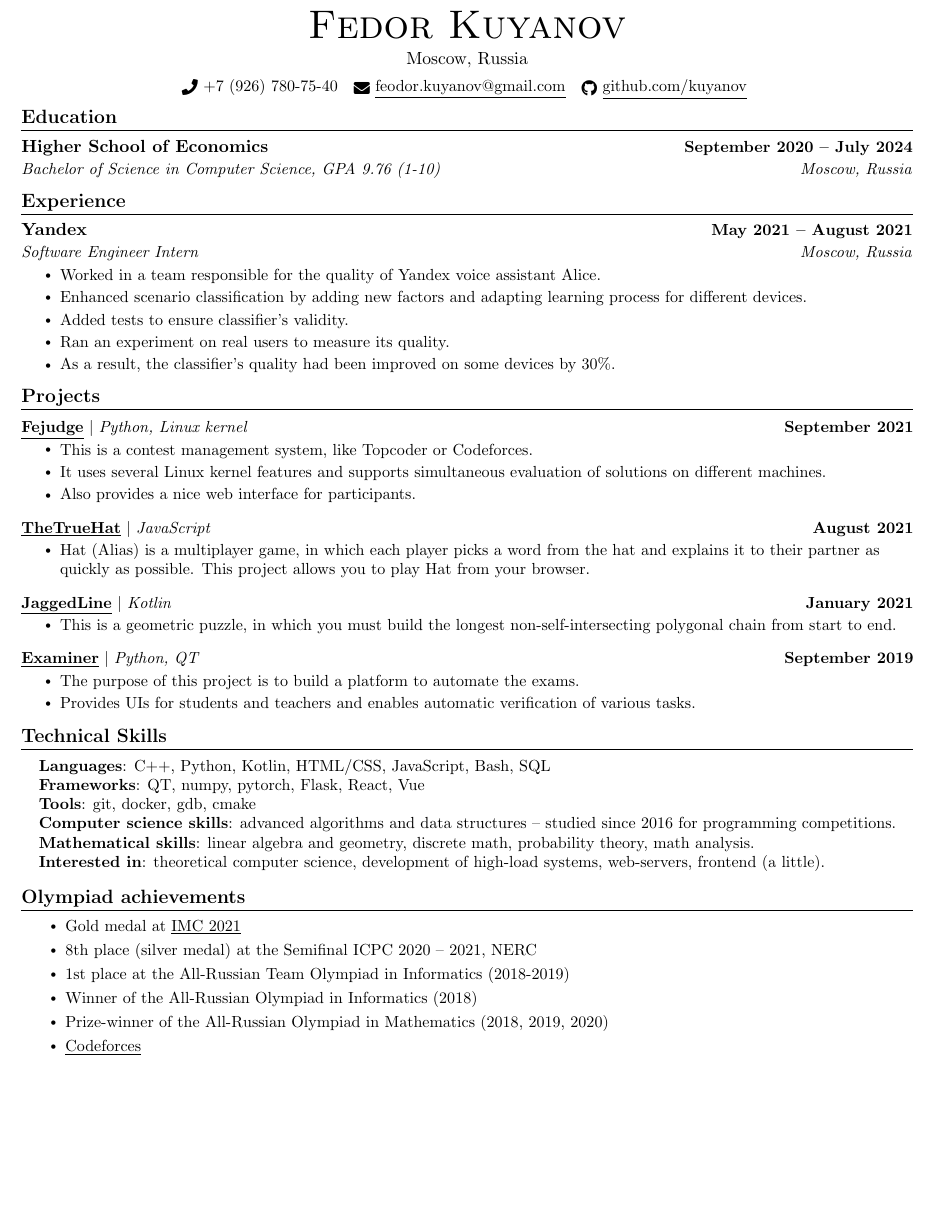
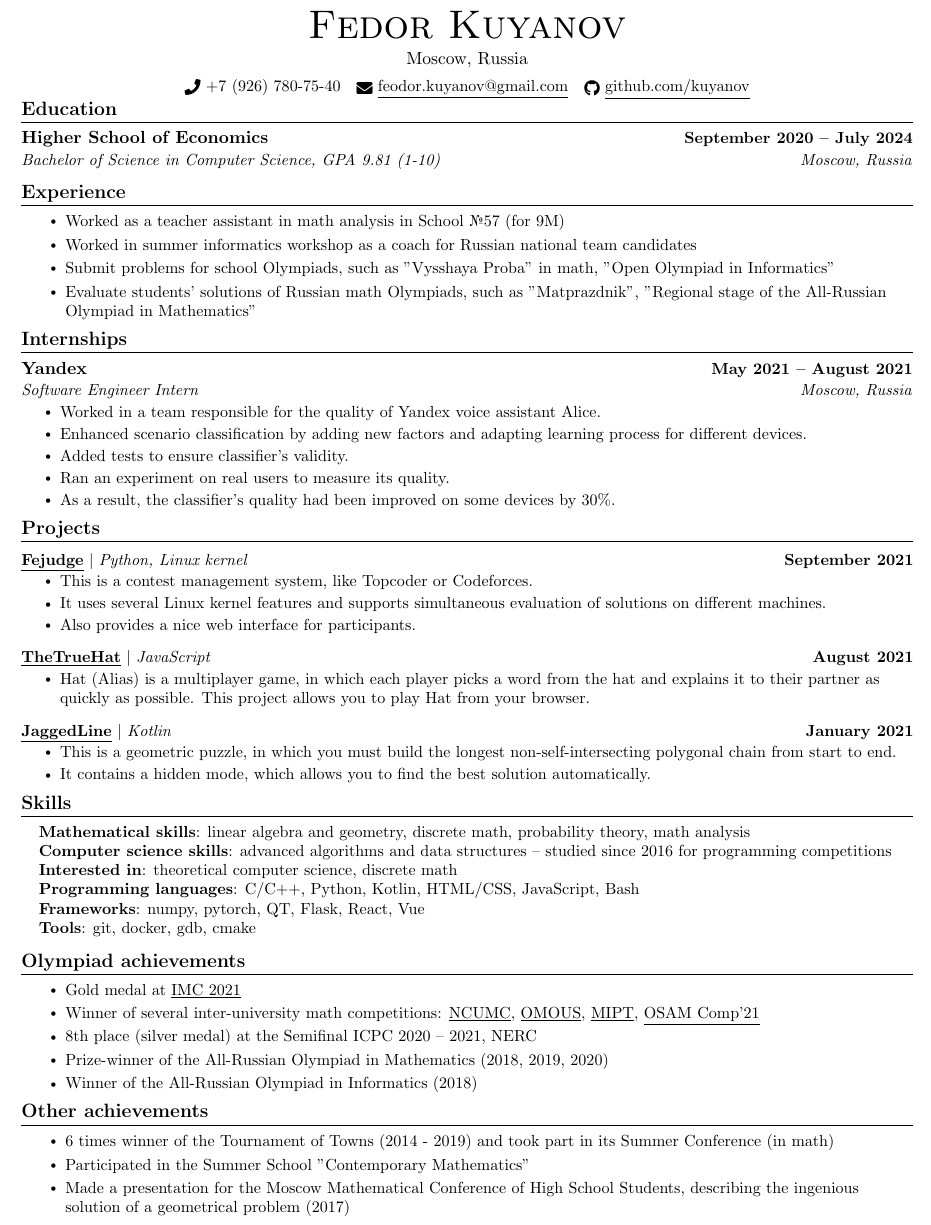
Before and after one commit to kuyanov/CV, a LaTeX CV (cv-math.tex): part of the page before the commit and part of page 1 of 2 after it, cut so that both start at the same text, the shorter picture padded with empty space. Compiled offline with pdfLaTeX.

Commit message:
Update gh-pages to output generated at 7bb97c0

```diff
--- a/cv-common.tex
+++ b/cv-math.tex
@@ -36,12 +36,11 @@
 \renewcommand{\headrulewidth}{0pt}
 \renewcommand{\footrulewidth}{0pt}
 
-% Adjust margins
 \addtolength{\oddsidemargin}{-0.6in}
 \addtolength{\evensidemargin}{-0.5in}
+\addtolength{\textheight}{1.4in}
 \addtolength{\textwidth}{1.19in}
-\addtolength{\topmargin}{-.7in}
-\addtolength{\textheight}{1.4in}
+\addtolength{\topmargin}{-0.7in}
 
 \urlstyle{same}
 
@@ -115,21 +108,29 @@
     Moscow, Russia \\ \vspace{5pt}
     \small \raisebox{-0.1\height}\faPhone\ +7 (926) 780-75-40 ~ \href{mailto:feodor.kuyanov@gmail.com}{\raisebox{-0.2\height}\faEnvelope\  \underline{feodor.kuyanov@gmail.com}} ~
     \href{https://github.com/kuyanov}{\raisebox{-0.2\height}\faGithub\ \underline{github.com/kuyanov}}
-    \vspace{-8pt}
 \end{center}
 
 
-%-----------EDUCATION-----------
+\vspace{-24pt}
 \section{Education}
     \resumeSubHeadingListStart
     \resumeSubheading
         {Higher School of Economics}{September 2020 -- July 2024}
-        {Bachelor of Science in Computer Science, GPA 9.76 (1-10)}{Moscow, Russia}
+        {Bachelor of Science in Computer Science, GPA 9.81 (1-10)}{Moscow, Russia}
     \resumeSubHeadingListEnd
 
 
-%----------EXPERIENCE-----------
 \section{Experience}
+    \resumeItemListStart
+        \resumeSubItem{Worked as a teacher assistant in math analysis in School №57 (for 9M)}
+        \resumeSubItem{Worked in summer informatics workshop as a coach for Russian national team candidates}
+        \resumeSubItem{Submit problems for school Olympiads, such as "Vysshaya Proba" in math, "Open Olympiad in Informatics"}
+        \resumeSubItem{Evaluate students' solutions of Russian math Olympiads, such as "Matprazdnik", "Regional stage of the All-Russian Olympiad in Mathematics"}
+    \resumeItemListEnd
+
+
+\vspace{-8pt}
+\section{Internships}
     \resumeSubHeadingListStart
     \resumeSubheading
         {Yandex}{May 2021 -- August 2021}
@@ -142,10 +143,9 @@
         \resumeItem{As a result, the classifier's quality had been improved on some devices by 30\%.}
     \resumeItemListEnd
     \resumeSubHeadingListEnd
-\vspace{-16pt}
 
 
-%-----------PROJECTS------------
+\vspace{-16pt}
 \section{Projects}
     \vspace{-5pt}
     \resumeSubHeadingListStart
@@ -167,46 +167,45 @@
         {\textbf{\href{https://github.com/JaggedLine/KotlinLine}{\underline{JaggedLine}}} $|$ \emph{Kotlin}}{January 2021}
         \resumeItemListStart
             \resumeItem{This is a geometric puzzle, in which you must build the longest non-self-intersecting polygonal chain from start to end.}
-        \resumeItemListEnd
-        \vspace{-13pt}
-    \resumeProjectHeading
-        {\textbf{\href{https://github.com/m20-sch57/exam-system}{\underline{Examiner}}} $|$ \emph{Python, QT}}{September 2019}
-        \resumeItemListStart
-            \resumeItem{The purpose of this project is to build a platform to automate the exams.}
-            \resumeItem{Provides UIs for students and teachers and enables automatic verification of various tasks.}
+            \resumeItem{It contains a hidden mode, which allows you to find the best solution automatically.}
         \resumeItemListEnd
     \resumeSubHeadingListEnd
-\vspace{-15pt}
 
 
-%------PROGRAMMING SKILLS-------
-\section{Technical Skills}
+\vspace{-16pt}
+\section{Skills}
 \begin{itemize}[leftmargin=0.15in, label={}]
     \small{\item{
-        \textbf{Languages}{: C++, Python, Kotlin, HTML/CSS, JavaScript, Bash, SQL} \\
-        \textbf{Frameworks}{: QT, numpy, pytorch, Flask, React, Vue} \\
+        \textbf{Mathematical skills}{: linear algebra and geometry, discrete math, probability theory, math analysis} \\
+        \textbf{Computer science skills}{: advanced algorithms and data structures -- studied since 2016 for programming competitions} \\
+        \textbf{Interested in}{: theoretical computer science, discrete math} \\
+        \textbf{Programming languages}{: C/C++, Python, Kotlin, HTML/CSS, JavaScript, Bash} \\
+        \textbf{Frameworks}{: numpy, pytorch, QT, Flask, React, Vue} \\
         \textbf{Tools}{: git, docker, gdb, cmake} \\
-        \textbf{Computer science skills}{: advanced algorithms and data structures -- studied since 2016 for programming competitions.} \\
-        \textbf{Mathematical skills}{: linear algebra and geometry, discrete math, probability theory, math analysis.} \\
-        \textbf{Interested in}{: theoretical computer science, development of high-load systems, web-servers, frontend (a little).} \\
     }}
 \end{itemize}
-\vspace{-16pt}
 
 
-%-----------OLYMPIADS-----------
+\vspace{-16pt}
 \section{Olympiad achievements}
     \resumeItemListStart
         \resumeSubItem{Gold medal at \href{https://imc-math.org.uk/?year=2021}{\underline{IMC 2021}}}
+        \resumeSubItem{Winner of several inter-university math competitions: \href{https://iuhd.edu.tm/competition/44}{\underline{NCUMC}}, \href{https://iuhd.edu.tm/competition/45}{\underline{OMOUS}}, \href{http://www.rkarasev.ru/note/66}{\underline{MIPT}}, \href{https://cs.hse.ru/en/announcements/504365867.html}{\underline{OSAM Comp'21}}}
         \resumeSubItem{8th place (silver medal) at the Semifinal ICPC 2020 – 2021, NERC}
-        \resumeSubItem{1st place at the All-Russian Team Olympiad in Informatics (2018-2019)}
+        \resumeSubItem{Prize-winner of the All-Russian Olympiad in Mathematics (2018, 2019, 2020)}
         \resumeSubItem{Winner of the All-Russian Olympiad in Informatics (2018)}
-        \resumeSubItem{Prize-winner of the All-Russian Olympiad in Mathematics (2018, 2019, 2020)}
-        \resumeSubItem{\href{https://codeforces.com/profile/Kuyan}{\underline{Codeforces}}}
     \resumeItemListEnd
 
 
-%-----------LANGUAGES-----------
+\vspace{-8pt}
+\section{Other achievements}
+    \resumeItemListStart
+        \resumeSubItem{6 times winner of the Tournament of Towns (2014 - 2019) and took part in its Summer Conference (in math)}
+        \resumeSubItem{Participated in the Summer School "Contemporary Mathematics"}
+        \resumeSubItem{Made a presentation for the Moscow Mathematical Conference of High School Students, describing the ingenious solution of a geometrical problem (2017)}
+    \resumeItemListEnd
+
+
 \section{Languages}
     \resumeItemListStart
         \resumeSubItem{English: C1 (IELTS 7.0)}
@@ -217 +220,6 @@
+        \resumeSubItem{Chess, speed-cubing (3x3, 36 secs), ping-pong}
+        \resumeSubItem{Classical piano - finished 8-year music school and performed with the orchestra, \href{https://www.youtube.com/user/FeodorKuyanov/playlists}{\underline{YouTube}}, winner of Moscow and international piano competitions}
+    \resumeItemListEnd
+
+
 \end{document}
```
Also changed, not shown: cv-common.pdf (deleted), cv-math.pdf (added), cv-math.tex (10 more changed lines), 6 other files.
